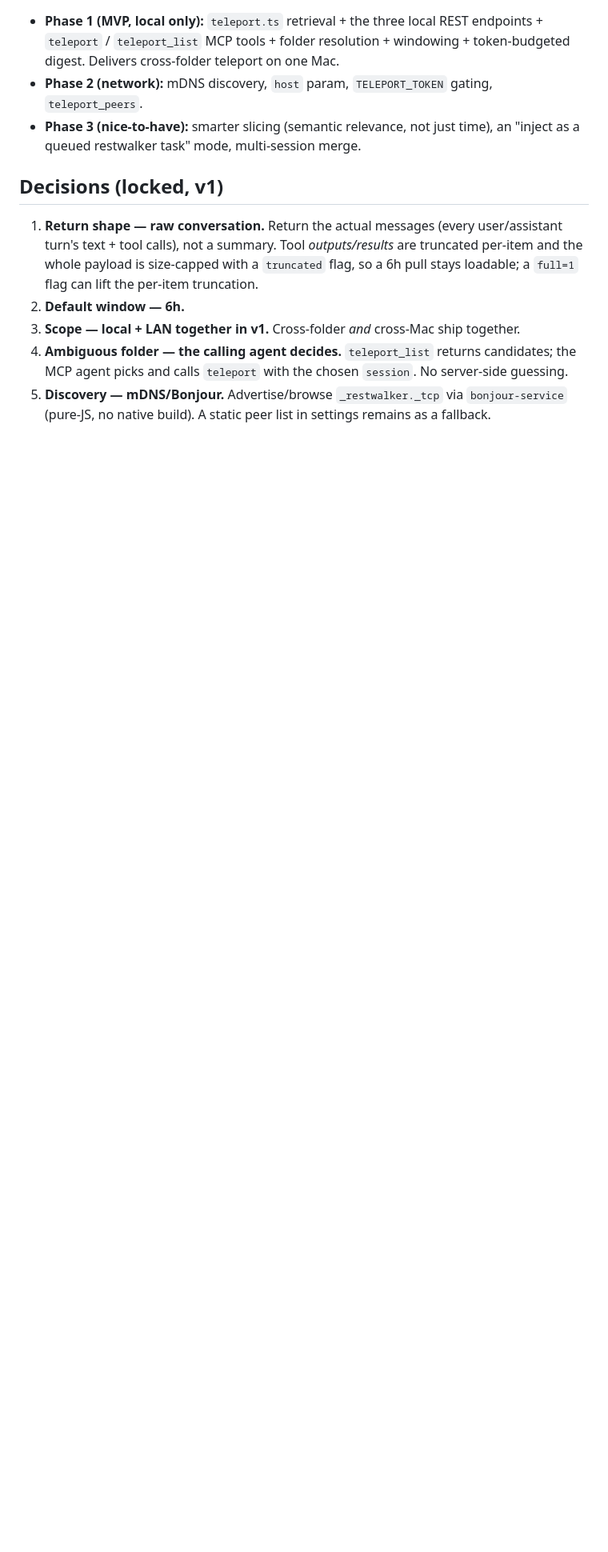
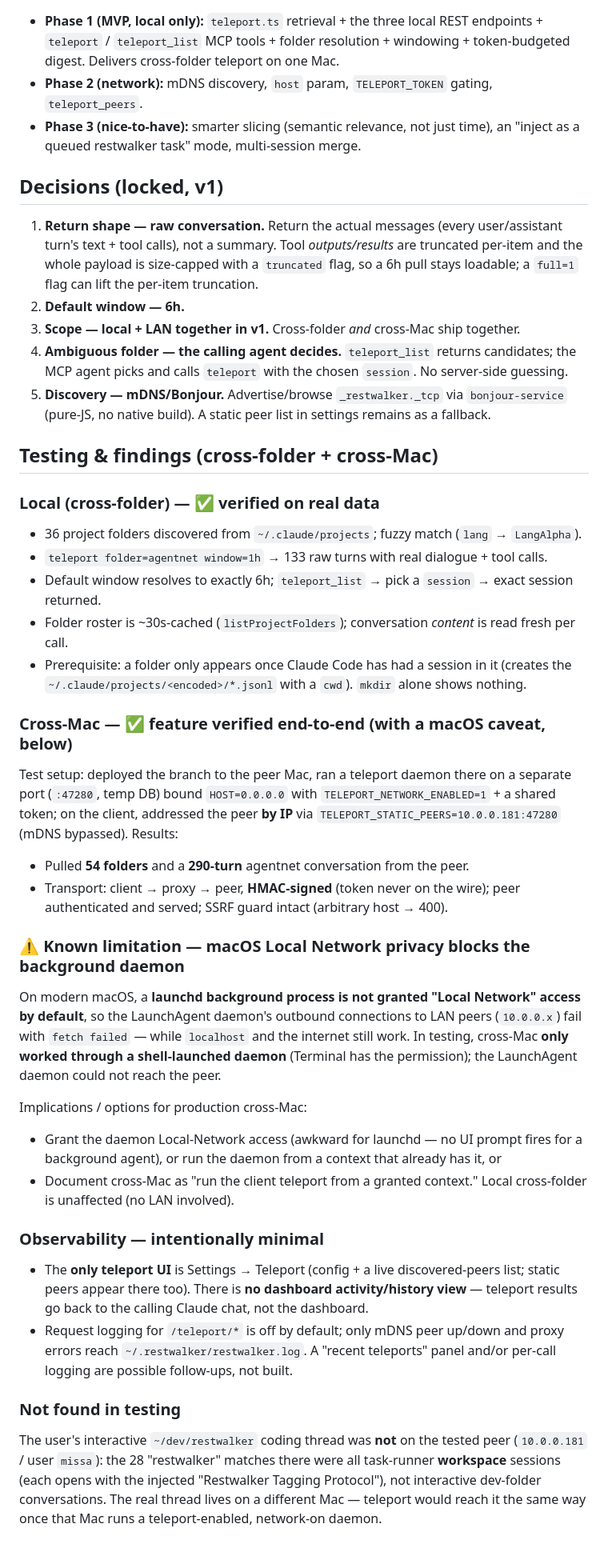
Before and after one commit to agentmessier-ai/restwalker-app, a Markdown page: docs/teleport-design.md, the part around one of its changes. Shown at 80% size. GitHub-like rendering; blank space fills up the shorter version.

Commit message:
teleport: document cross-folder/cross-Mac test results + macOS Local Network caveat
Add a Testing & findings section: local verified on real data; cross-Mac
verified end-to-end (54 folders, 290-turn pull, HMAC-signed, SSRF guard intact)
addressed by IP via static peers. Record the key macOS limitation — launchd
background daemons lack Local Network permission, so the LaunchAgent can't reach
LAN peers ('fetch failed'); cross-Mac worked via a shell-launched daemon.
Note minimal observability (Settings panel only, no activity view) and that the
tested peer didn't hold the user's interactive restwalker thread. Fix SSRF note
to include the static-peer allowlist.

Co-Authored-By: Claude Opus 4.8 (1M context) <noreply@anthropic.com>

```diff
--- a/docs/teleport-design.md
+++ b/docs/teleport-design.md
@@ -247,3 +248,50 @@ foo"), `teleport(folder="foo")` returns the latest slice directly.
    the MCP agent picks and calls `teleport` with the chosen `session`. No server-side guessing.
 5. **Discovery — mDNS/Bonjour.** Advertise/browse `_restwalker._tcp` via `bonjour-service`
    (pure-JS, no native build). A static peer list in settings remains as a fallback.
+
+## Testing & findings (cross-folder + cross-Mac)
+
+### Local (cross-folder) — ✅ verified on real data
+- 36 project folders discovered from `~/.claude/projects`; fuzzy match (`lang` → `LangAlpha`).
+- `teleport folder=agentnet window=1h` → 133 raw turns with real dialogue + tool calls.
+- Default window resolves to exactly 6h; `teleport_list` → pick a `session` → exact session returned.
+- Folder roster is ~30s-cached (`listProjectFolders`); conversation *content* is read fresh per call.
+- Prerequisite: a folder only appears once Claude Code has had a session in it (creates the
+  `~/.claude/projects/<encoded>/*.jsonl` with a `cwd`). `mkdir` alone shows nothing.
+
+### Cross-Mac — ✅ feature verified end-to-end (with a macOS caveat, below)
+Test setup: deployed the branch to the peer Mac, ran a teleport daemon there on a separate
+port (`:47280`, temp DB) bound `HOST=0.0.0.0` with `TELEPORT_NETWORK_ENABLED=1` + a shared
+token; on the client, addressed the peer **by IP** via `TELEPORT_STATIC_PEERS=10.0.0.181:47280`
+(mDNS bypassed). Results:
+- Pulled **54 folders** and a **290-turn** agentnet conversation from the peer.
+- Transport: client → proxy → peer, **HMAC-signed** (token never on the wire); peer
+  authenticated and served; SSRF guard intact (arbitrary host → 400).
+
+### ⚠️ Known limitation — macOS Local Network privacy blocks the background daemon
+On modern macOS, a **launchd background process is not granted "Local Network" access by
+default**, so the LaunchAgent daemon's outbound connections to LAN peers (`10.0.0.x`) fail
+with `fetch failed` — while `localhost` and the internet still work. In testing, cross-Mac
+**only worked through a shell-launched daemon** (Terminal has the permission); the LaunchAgent
+daemon could not reach the peer.
+
+Implications / options for production cross-Mac:
+- Grant the daemon Local-Network access (awkward for launchd — no UI prompt fires for a
+  background agent), or run the daemon from a context that already has it, or
+- Document cross-Mac as "run the client teleport from a granted context." Local cross-folder
+  is unaffected (no LAN involved).
+
+### Observability — intentionally minimal
+- The **only teleport UI** is Settings → Teleport (config + a live discovered-peers list;
+  static peers appear there too). There is **no dashboard activity/history view** — teleport
+  results go back to the calling Claude chat, not the dashboard.
+- Request logging for `/teleport/*` is off by default; only mDNS peer up/down and proxy errors
+  reach `~/.restwalker/restwalker.log`. A "recent teleports" panel and/or per-call logging are
+  possible follow-ups, not built.
+
+### Not found in testing
+The user's interactive `~/dev/restwalker` coding thread was **not** on the tested peer
+(`10.0.0.181` / user `missa`): the 28 "restwalker" matches there were all task-runner
+**workspace** sessions (each opens with the injected "Restwalker Tagging Protocol"), not
+interactive dev-folder conversations. The real thread lives on a different Mac — teleport
+would reach it the same way once that Mac runs a teleport-enabled, network-on daemon.
```
Also changed, not shown: other parts of docs/teleport-design.md (+4 -3 lines).
